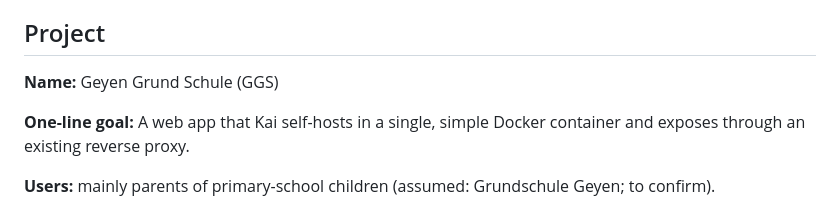
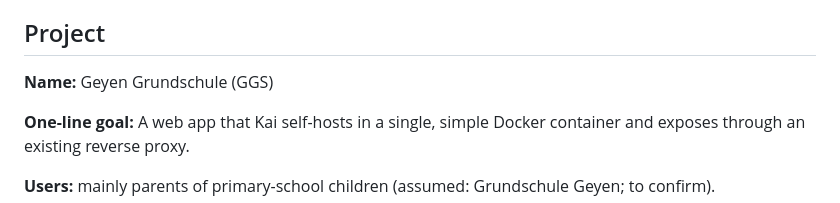
Before and after one commit to kwzwk/GGS, a Markdown page: CLAUDE.md, the part around the change. Rendered like a GitHub page.

```diff
--- a/CLAUDE.md
+++ b/CLAUDE.md
@@ -6,7 +6,7 @@
 
 ## Project
 
-**Name:** Geyen Grund Schule (GGS)
+**Name:** Geyen Grundschule (GGS)
 
 **One-line goal:** A web app that Kai self-hosts in a single, simple Docker
 container and exposes through an existing reverse proxy.
```
